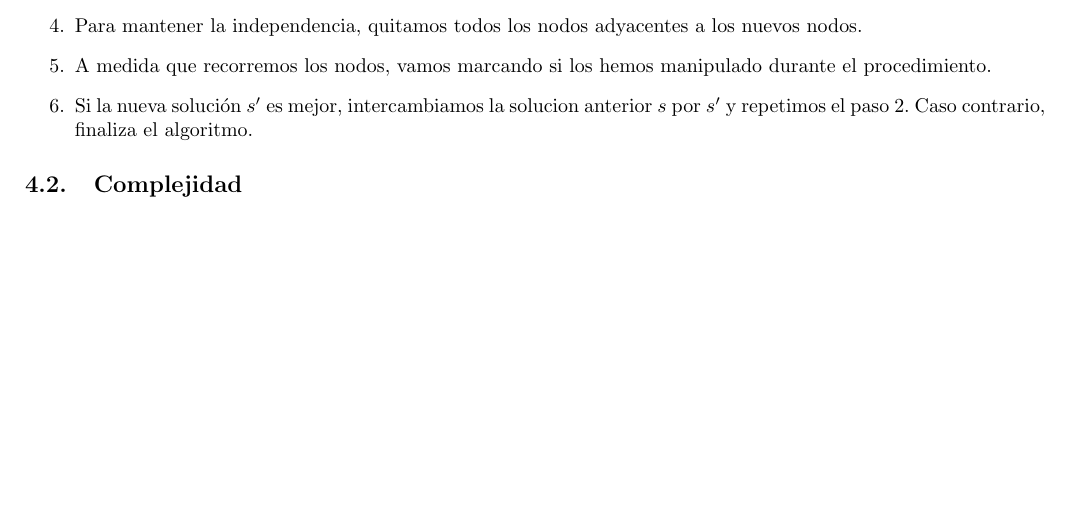
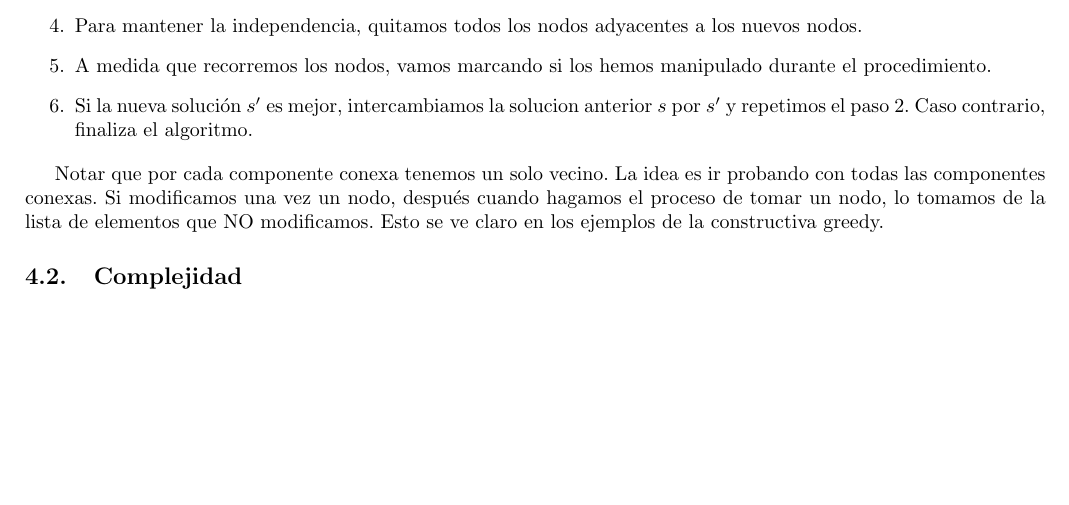
Before and after one commit to mbaigorria/algo3-tp3, a LaTeX document (informe/informe.tex, which reads informe/busqueda_local.tex): part of page 11 of 14, cut so that both start at the same text. Compiled offline with pdfLaTeX.

Commit message:
Comentario Busqueda Local.

```diff
--- a/informe/busqueda_local.tex
+++ b/informe/busqueda_local.tex
@@ -13,4 +13,6 @@ El algoritmo propuesto sigue los siguientes pasos:
 \item Si la nueva solución $s'$ es mejor, intercambiamos la solucion anterior $s$ por $s'$ y repetimos el paso 2. Caso contrario, finaliza el algoritmo.
 \end{enumerate}
 
+Notar que por cada componente conexa tenemos un solo vecino. La idea es ir probando con todas las componentes conexas. Si modificamos una vez un nodo, después cuando hagamos el proceso de tomar un nodo, lo tomamos de la lista de elementos que NO modificamos. Esto se ve claro en los ejemplos de la constructiva greedy.
+
 \subsection{Complejidad}
```
